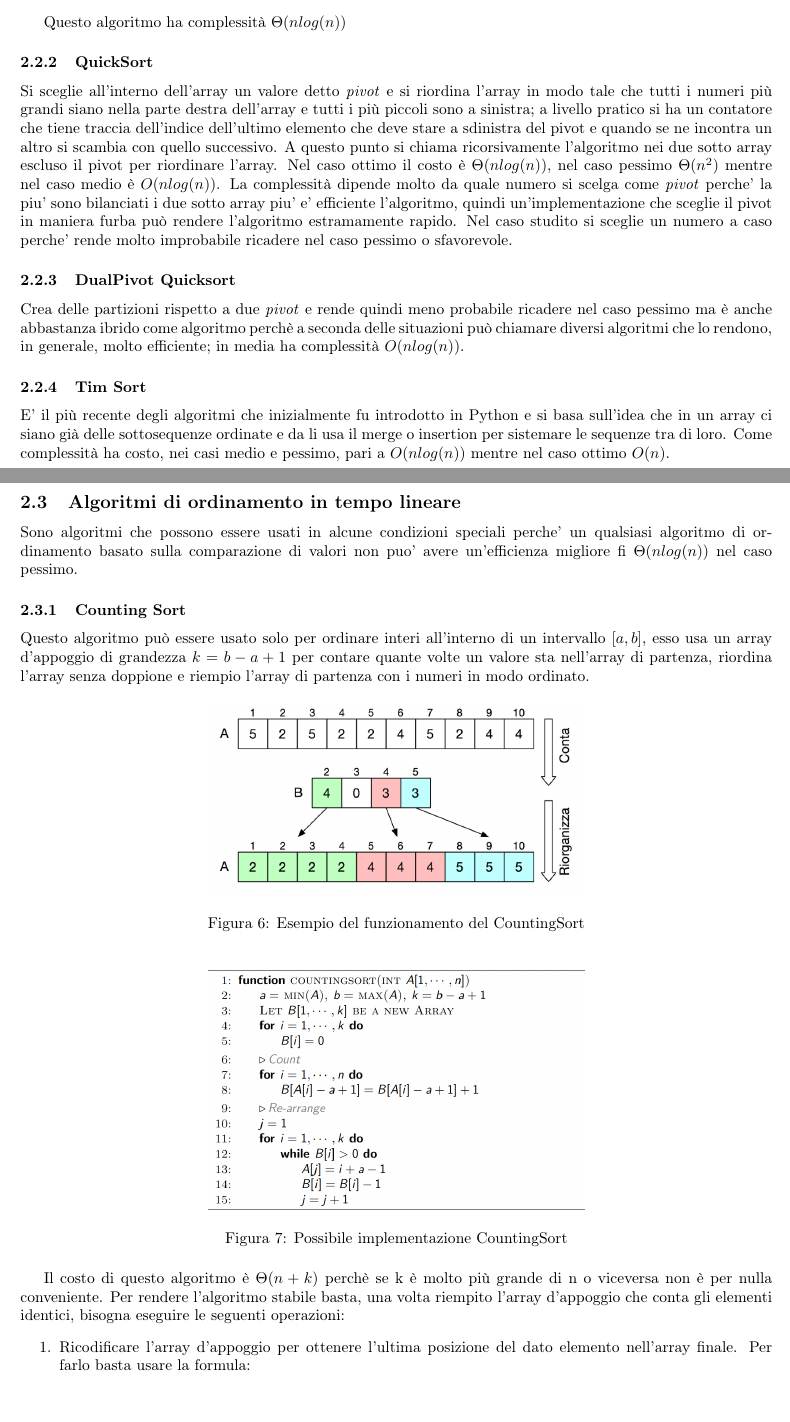
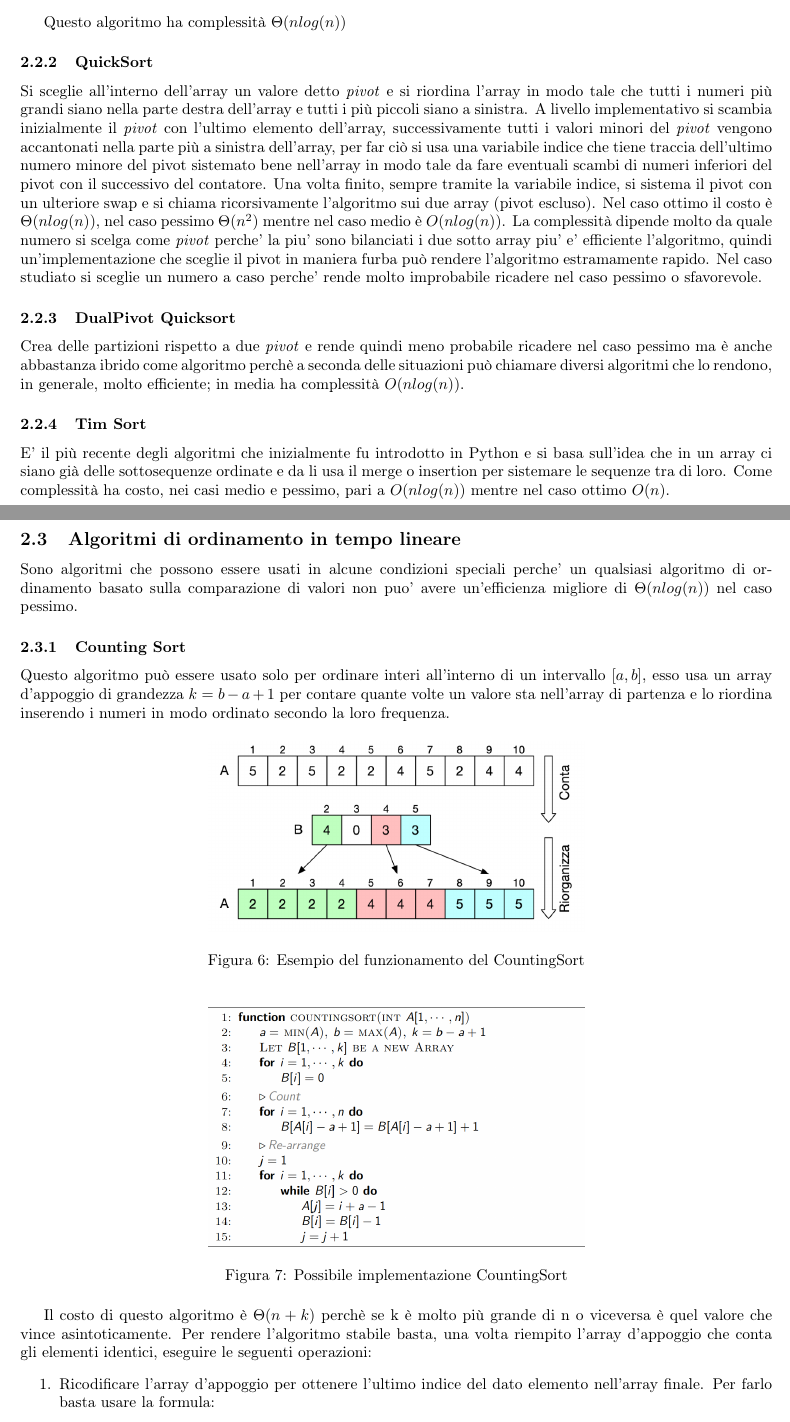
Before and after one commit to iLanzof/Notes, a LaTeX document (Algoritmi_e_strutture_dati/data/main.tex): two parts of pages 4 and 5 of 28, joined at a grey line, cut so that both start at the same text. Compiled offline with pdfLaTeX.

Commit message:
Revisione finale: arrivato agli alberi

```diff
--- a/Algoritmi_e_strutture_dati/data/main.tex
+++ b/Algoritmi_e_strutture_dati/data/main.tex
@@ -143,20 +143,24 @@ E' pero' molto complicato implementare questo algoritmo in modo tale che sia anc
 \end{figure}
 Questo algoritmo ha complessità $\Theta(nlog(n))$
 \subsubsection{QuickSort}
-Si sceglie all'interno dell'array un valore detto \textit{pivot} e si riordina l'array in modo tale che tutti i numeri più grandi siano nella parte destra dell'array e tutti i più piccoli sono a sinistra; a livello pratico si ha un contatore che tiene traccia dell'indice dell'ultimo elemento che deve stare a sdinistra del pivot e quando se ne incontra un altro si scambia con quello successivo.
-A questo punto si chiama ricorsivamente l'algoritmo nei due sotto array escluso il pivot per riordinare l'array.
+Si sceglie all'interno dell'array un valore detto \textit{pivot} e si riordina l'array in modo tale che tutti i numeri più grandi siano nella parte destra dell'array e tutti i più piccoli siano a sinistra.
+A livello implementativo si scambia inizialmente il \textit{pivot} con l'ultimo elemento dell'array, successivamente tutti i valori minori del \textit{pivot} vengono accantonati nella parte più a sinistra dell'array,
+per far ciò si usa una variabile indice che tiene traccia dell'ultimo numero minore del pivot sistemato bene nell'array in modo tale da fare eventuali scambi di numeri inferiori del pivot con il successivo del contatore.
+Una volta finito, sempre tramite la variabile indice, si sistema il pivot con un ulteriore swap e si chiama ricorsivamente l'algoritmo sui due array (pivot escluso).
 Nel caso ottimo il costo è $\Theta(nlog(n))$, nel caso pessimo $\Theta(n^2)$ mentre nel caso medio è $O(nlog(n))$.
 La complessità dipende molto da quale numero si scelga come \textit{pivot} perche' la piu' sono bilanciati i due sotto array piu' e' efficiente l'algoritmo, quindi un'implementazione che sceglie il pivot in maniera furba può rendere l'algoritmo estramamente rapido.
-Nel caso studito si sceglie un numero a caso perche' rende molto improbabile ricadere nel caso pessimo o sfavorevole.
+Nel caso studiato si sceglie un numero a caso perche' rende molto improbabile ricadere nel caso pessimo o sfavorevole.
 \subsubsection{DualPivot Quicksort}
 Crea delle partizioni rispetto a due \textit{pivot} e rende quindi meno probabile ricadere nel caso pessimo ma è anche abbastanza ibrido come algoritmo perchè a seconda delle situazioni può chiamare diversi algoritmi che lo rendono, in generale, molto efficiente; in media ha complessità $O(nlog(n))$.
 \subsubsection{Tim Sort}
 E' il più recente degli algoritmi che inizialmente fu introdotto in Python e si basa sull'idea che in un array ci siano già delle sottosequenze ordinate e da li usa il merge o insertion per sistemare le sequenze tra di loro. Come complessità ha costo, nei casi medio e pessimo, pari a $O(nlog(n))$ mentre nel caso ottimo $O(n)$.
 \subsection{Algoritmi di ordinamento in tempo lineare}
-Sono algoritmi che possono essere usati in alcune condizioni speciali perche' un qualsiasi algoritmo di ordinamento basato sulla comparazione di valori non puo' avere un'efficienza migliore fi $\Theta(nlog(n))$ nel caso pessimo.
+Sono algoritmi che possono essere usati in alcune condizioni speciali perche' un qualsiasi algoritmo di ordinamento basato sulla comparazione di valori non puo' avere un'efficienza migliore di $\Theta(nlog(n))$ nel caso pessimo.
 
 \subsubsection{Counting Sort}
-Questo algoritmo può essere usato solo per ordinare interi all'interno di un intervallo $[a,b]$, esso usa un array d'appoggio di grandezza $k =b-a+1$ per contare quante volte un valore sta nell'array di partenza, riordina l'array senza doppione e riempio l'array di partenza con i numeri in modo ordinato.
+Questo algoritmo può essere usato solo per ordinare interi all'interno di un intervallo $[a,b]$,
+esso usa un array d'appoggio di grandezza $k =b-a+1$ per contare quante volte un valore sta nell'array di partenza e lo
+riordina inserendo i numeri in modo ordinato secondo la loro frequenza.
 \begin{figure}[H]
     \centering
     \includegraphics[width=0.5\linewidth]{CountingaSortexample.png}
@@ -171,8 +175,8 @@ Questo algoritmo può essere usato solo per ordinare interi all'interno di un in
     \label{fig:CountingSort}
 \end{figure}
 
-Il costo di questo algoritmo è $\Theta(n+k)$ perchè se k è molto più grande di n o viceversa non è per nulla conveniente.
-Per rendere l'algoritmo stabile basta, una volta riempito l'array d'appoggio che conta gli elementi identici, bisogna eseguire le seguenti operazioni:
+Il costo di questo algoritmo è $\Theta(n+k)$ perchè se k è molto più grande di n o viceversa è quel valore che vince asintoticamente.
+Per rendere l'algoritmo stabile basta, una volta riempito l'array d'appoggio che conta gli elementi identici, eseguire le seguenti operazioni:
 \begin {enumerate}{
-    \item Ricodificare l'array d'appoggio per ottenere l'ultima posizione del dato elemento nell'array finale. Per farlo basta usare la formula:
+    \item Ricodificare l'array d'appoggio per ottenere l'ultimo indice del dato elemento nell'array finale. Per farlo basta usare la formula:
     \begin{verbatim}
```
Also changed, not shown: Algoritmi_e_strutture_dati/data/main.tex (24 more changed lines), 2 other files.
